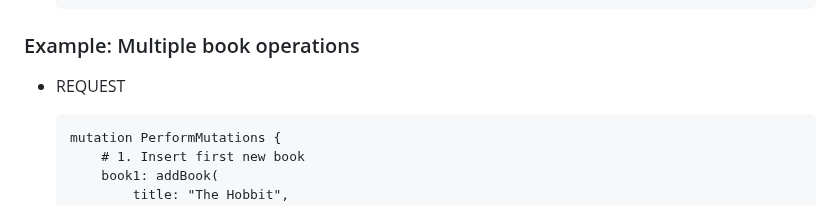
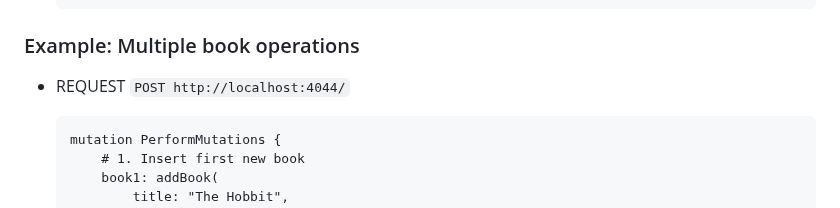
Before and after one commit to ameksike/demo.service, a Markdown page: graphql.server.02.apollo.ems/README.md, the part around the change. Drawn GitHub-style.

````diff
--- a/graphql.server.02.apollo.ems/README.md
+++ b/graphql.server.02.apollo.ems/README.md
@@ -168,7 +168,7 @@
     ```
 
 ### Example: Multiple book operations
-- REQUEST
+- REQUEST `POST http://localhost:4044/`
     ```
     mutation PerformMutations {
         # 1. Insert first new book
````
